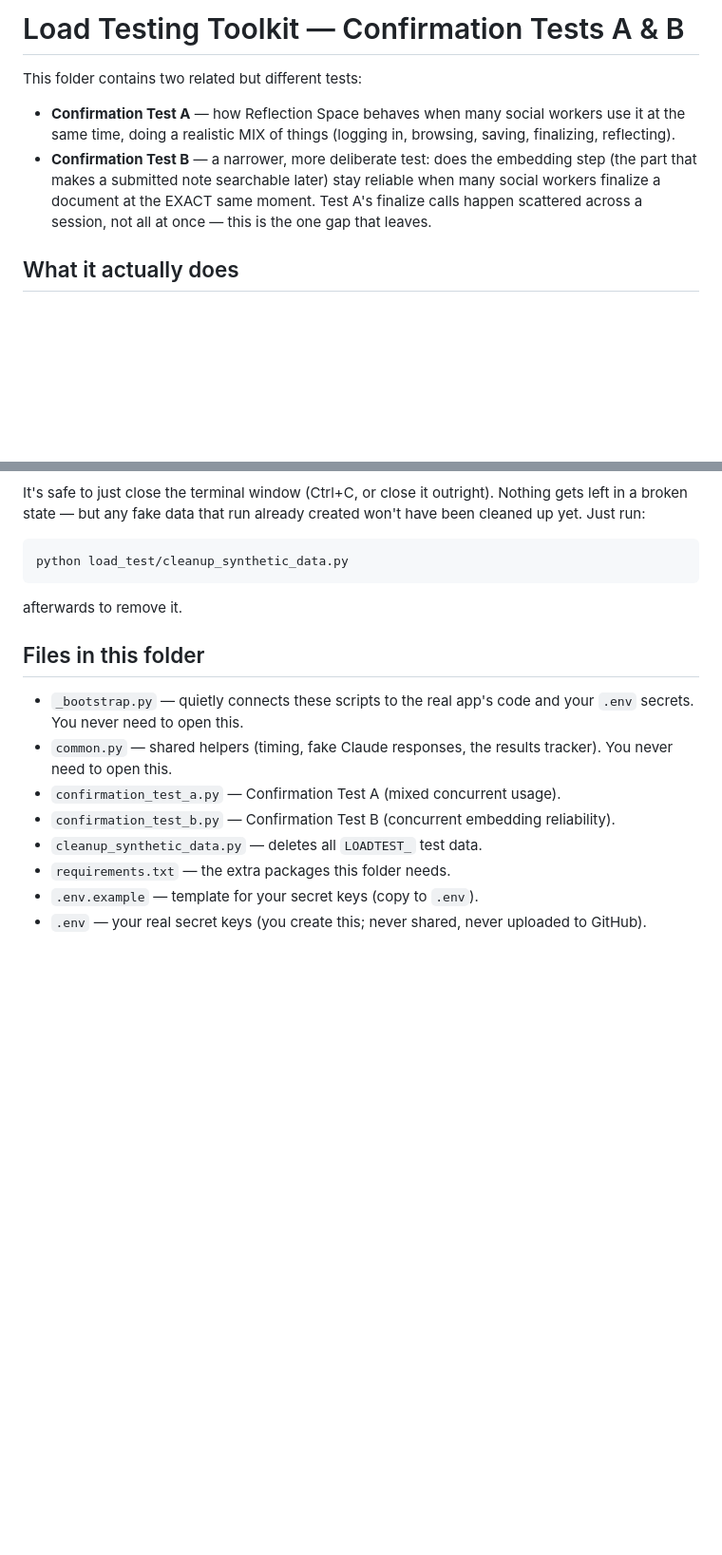
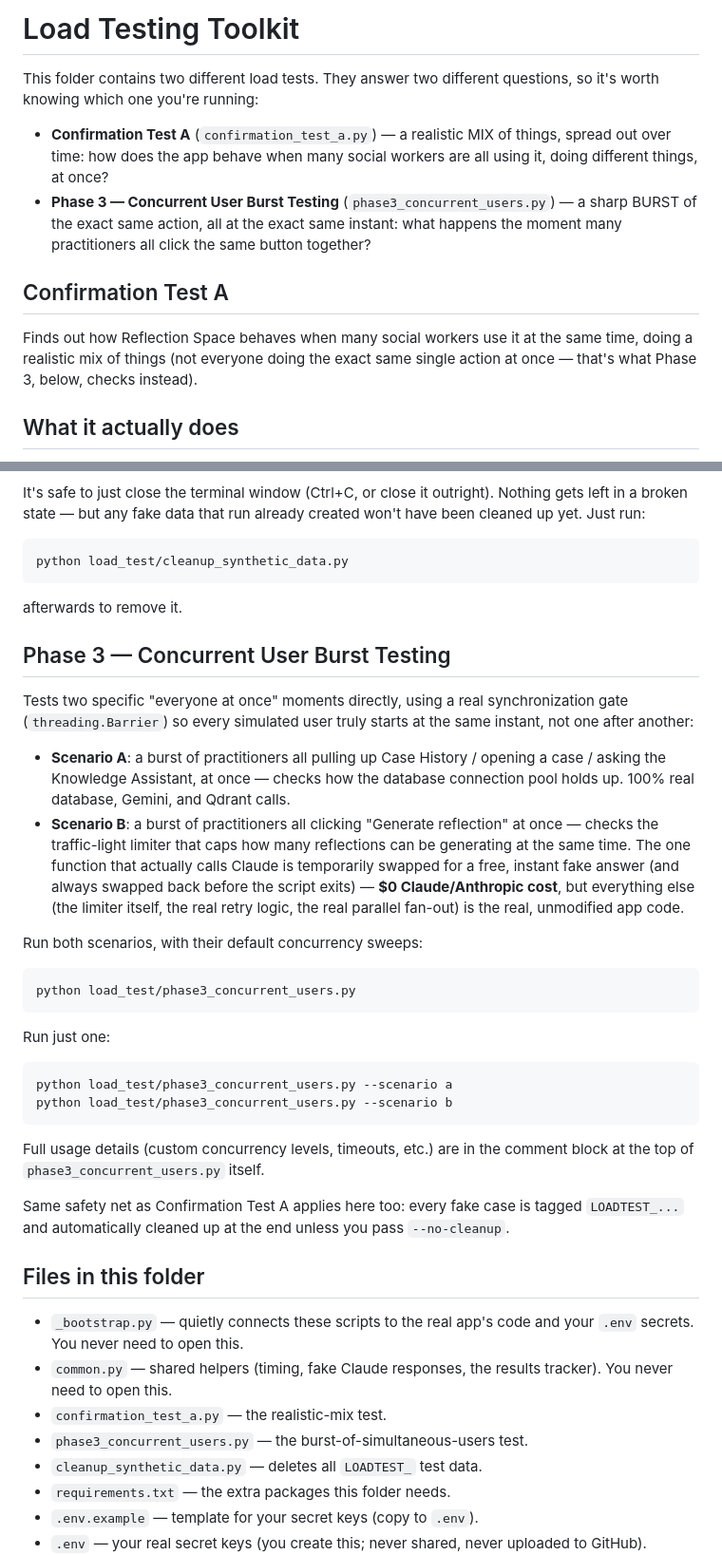
Before and after one commit to leonabiero/reflection-space., a Markdown page: load_test/README.md, 2 parts joined by grey strips. Shown at 95% size. Drawn GitHub-style; blank space fills up the shorter version.

````diff
--- a/load_test/README.md
+++ b/load_test/README.md
@@ -1,15 +1,23 @@
-# Load Testing Toolkit — Confirmation Tests A & B
+# Load Testing Toolkit
 
-This folder contains two related but different tests:
+This folder contains two different load tests. They answer two
+different questions, so it's worth knowing which one you're running:
 
-- **Confirmation Test A** — how Reflection Space behaves when many
-  social workers use it at the same time, doing a realistic MIX of
-  things (logging in, browsing, saving, finalizing, reflecting).
-- **Confirmation Test B** — a narrower, more deliberate test: does
-  the embedding step (the part that makes a submitted note searchable
-  later) stay reliable when many social workers finalize a document
-  at the EXACT same moment. Test A's finalize calls happen scattered
-  across a session, not all at once — this is the one gap that leaves.
+- **Confirmation Test A** (`confirmation_test_a.py`) — a realistic
+  MIX of things, spread out over time: how does the app behave when
+  many social workers are all using it, doing different things, at
+  once?
+- **Phase 3 — Concurrent User Burst Testing**
+  (`phase3_concurrent_users.py`) — a sharp BURST of the exact same
+  action, all at the exact same instant: what happens the moment many
+  practitioners all click the same button together?
+
+## Confirmation Test A
+
+Finds out how Reflection Space behaves when many social workers use
+it at the same time, doing a realistic mix of things (not everyone
+doing the exact same single action at once — that's what Phase 3,
+below, checks instead).
 
 ## What it actually does
 
@@ -104,14 +98,53 @@ python load_test/cleanup_synthetic_data.py
 
 afterwards to remove it.
 
+## Phase 3 — Concurrent User Burst Testing
+
+Tests two specific "everyone at once" moments directly, using a real
+synchronization gate (`threading.Barrier`) so every simulated user
+truly starts at the same instant, not one after another:
+
+- **Scenario A**: a burst of practitioners all pulling up Case
+  History / opening a case / asking the Knowledge Assistant, at once
+  — checks how the database connection pool holds up. 100% real
+  database, Gemini, and Qdrant calls.
+- **Scenario B**: a burst of practitioners all clicking "Generate
+  reflection" at once — checks the traffic-light limiter that caps
+  how many reflections can be generating at the same time. The one
+  function that actually calls Claude is temporarily swapped for a
+  free, instant fake answer (and always swapped back before the
+  script exits) — **$0 Claude/Anthropic cost**, but everything else
+  (the limiter itself, the real retry logic, the real parallel
+  fan-out) is the real, unmodified app code.
+
+Run both scenarios, with their default concurrency sweeps:
+
+```
+python load_test/phase3_concurrent_users.py
+```
+
+Run just one:
+
+```
+python load_test/phase3_concurrent_users.py --scenario a
+python load_test/phase3_concurrent_users.py --scenario b
+```
+
+Full usage details (custom concurrency levels, timeouts, etc.) are in
+the comment block at the top of `phase3_concurrent_users.py` itself.
+
+Same safety net as Confirmation Test A applies here too: every fake
+case is tagged `LOADTEST_...` and automatically cleaned up at the end
+unless you pass `--no-cleanup`.
+
 ## Files in this folder
 
 - `_bootstrap.py` — quietly connects these scripts to the real app's
   code and your `.env` secrets. You never need to open this.
 - `common.py` — shared helpers (timing, fake Claude responses, the
   results tracker). You never need to open this.
-- `confirmation_test_a.py` — Confirmation Test A (mixed concurrent usage).
-- `confirmation_test_b.py` — Confirmation Test B (concurrent embedding reliability).
+- `confirmation_test_a.py` — the realistic-mix test.
+- `phase3_concurrent_users.py` — the burst-of-simultaneous-users test.
 - `cleanup_synthetic_data.py` — deletes all `LOADTEST_` test data.
 - `requirements.txt` — the extra packages this folder needs.
 - `.env.example` — template for your secret keys (copy to `.env`).
````
Also changed, not shown: other parts of load_test/README.md (+0 -14 lines).
